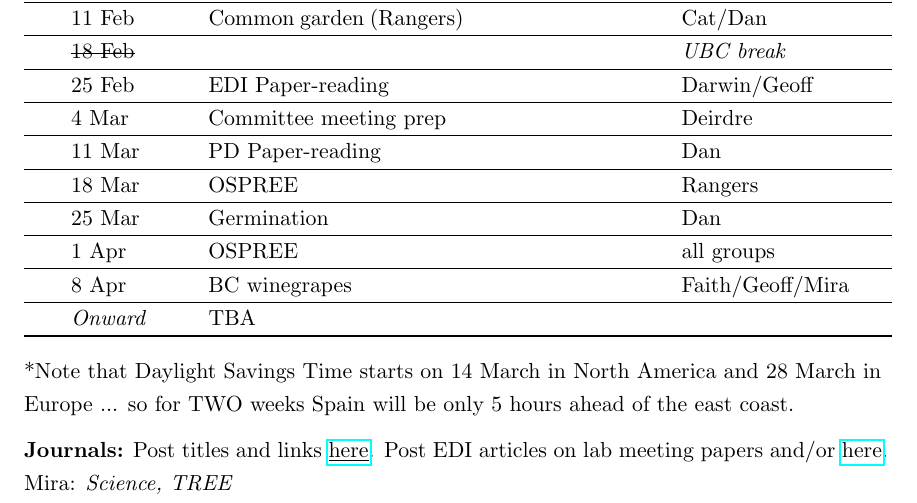
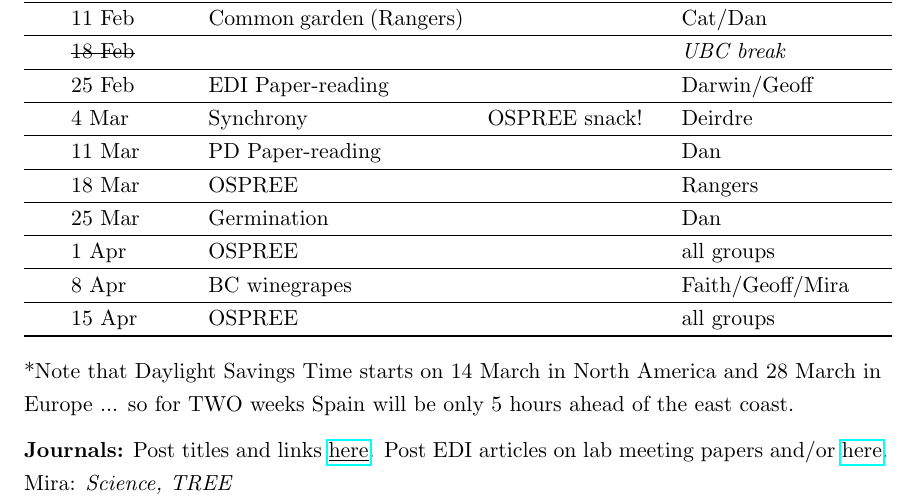
Before and after one commit to temporalecologylab/labgit, a LaTeX document (labmeetings/labmeeting_2021Spring.tex): part of the page, cut so that both start at the same text. Compiled offline with pdfLaTeX.

Commit message:
Updated spring 2021 lab meeting

```diff
--- a/labmeetings/labmeeting_2021Spring.tex
+++ b/labmeetings/labmeeting_2021Spring.tex
@@ -45,13 +45,13 @@ Thursdays at 9:45 PDT / 12:45 EDT \\
  & 11 Feb & Common garden (Rangers) &       & Cat/Dan  \\\hline
  & \sout{18 Feb} &  &       &  \emph{UBC break} \\\hline
  & 25 Feb & EDI Paper-reading &       & Darwin/Geoff\\\hline
- & 4 Mar &  Committee meeting prep &       &  Deirdre \\\hline
+ & 4 Mar &  Synchrony &  OSPREE snack!     &  Deirdre \\\hline
  & 11 Mar &  PD Paper-reading &    & Dan\\\hline % Phenology & demography
  & 18 Mar & OSPREE &       & Rangers \\\hline
  & 25 Mar & Germination &   &  Dan\\\hline
  & 1 Apr & OSPREE  &       &  all groups \\\hline
  & 8 Apr & BC winegrapes  &       & Faith/Geoff/Mira \\\hline
- & \emph{Onward} & TBA &    & \\\hline % \href{https://github.com/temporalecologylab/labgit/wiki/Current-lab-meeting-schedule}{check here}
+ & 15 Apr & OSPREE &    & all groups\\\hline % \href{https://github.com/temporalecologylab/labgit/wiki/Current-lab-meeting-schedule}{check here}
 
 \hline
 \end{tabular}
```
Also changed, not shown: recruit/JoinTempEcoBlurb.txt (+9 -0 lines), labmeetings/labmeeting_2021Spring.pdf.
